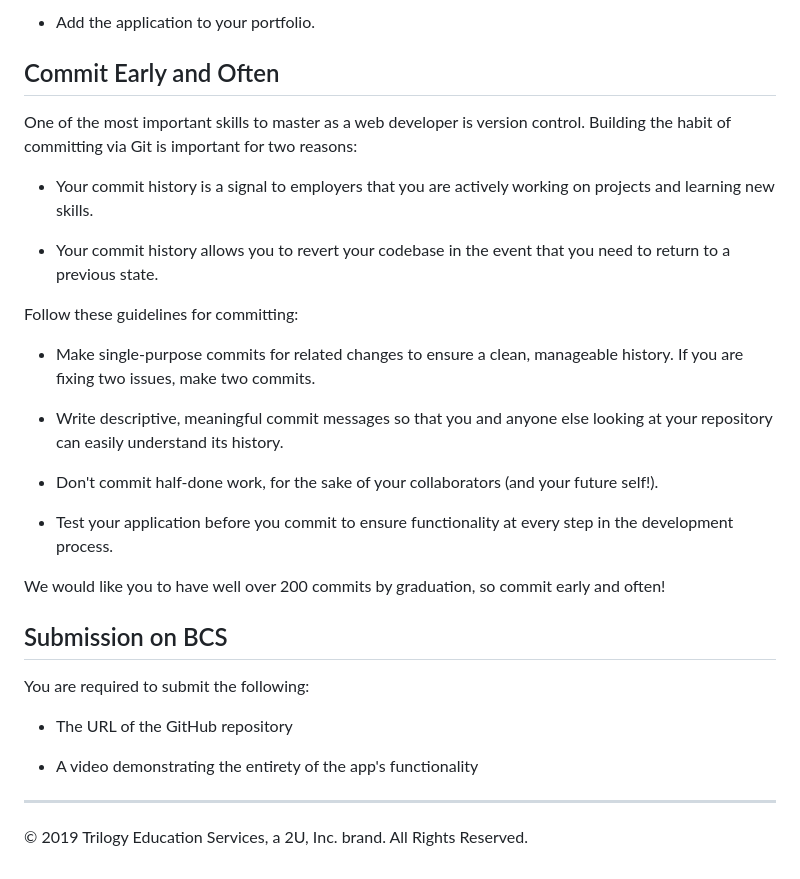
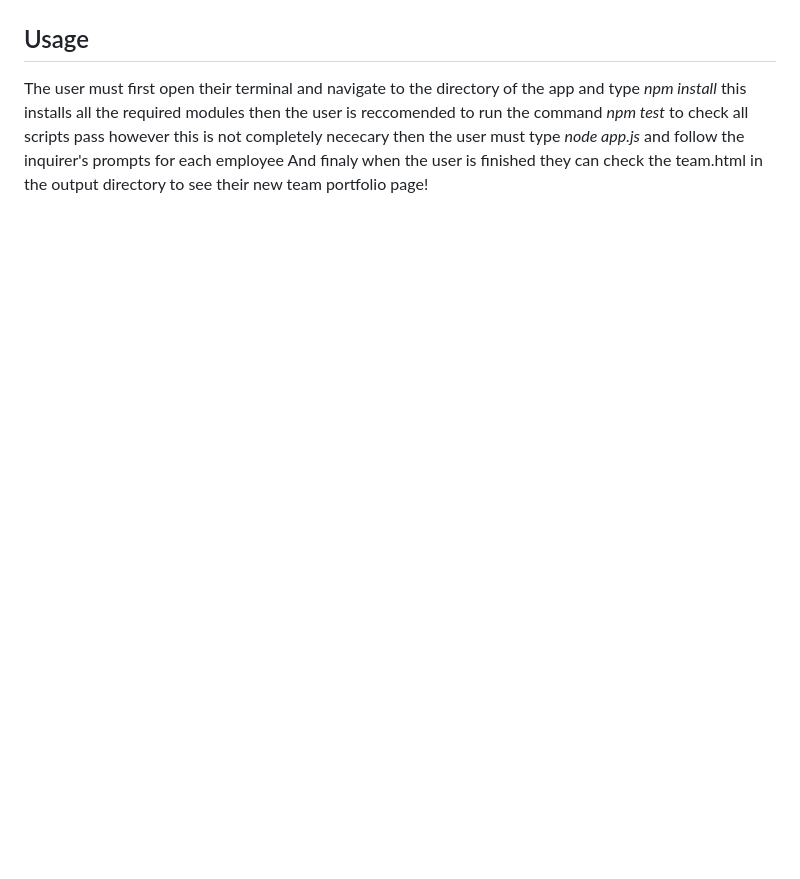
Before and after one commit to Alex-Waite/TeamGenerator, a Markdown page: README.md, the part around the change printed below. GitHub-like rendering; blank space fills up the shorter version.

```diff
--- a/README.md
+++ b/README.md
@@ -143,33 +13,5 @@ The project must generate a `team.html` page in the `output` directory, that dis
-* Add the application to your portfolio.
-
-## Commit Early and Often
-
-One of the most important skills to master as a web developer is version control. Building the habit of committing via Git is important for two reasons:
-
-* Your commit history is a signal to employers that you are actively working on projects and learning new skills.
-
-* Your commit history allows you to revert your codebase in the event that you need to return to a previous state.
-
-Follow these guidelines for committing:
-
-* Make single-purpose commits for related changes to ensure a clean, manageable history. If you are fixing two issues, make two commits.
-
-* Write descriptive, meaningful commit messages so that you and anyone else looking at your repository can easily understand its history.
-
-* Don't commit half-done work, for the sake of your collaborators (and your future self!).
-
-* Test your application before you commit to ensure functionality at every step in the development process.
-
-We would like you to have well over 200 commits by graduation, so commit early and often!
-
-
-## Submission on BCS
-
-You are required to submit the following:
-
-* The URL of the GitHub repository
-
-* A video demonstrating the entirety of the app's functionality
-
-- - -
-© 2019 Trilogy Education Services, a 2U, Inc. brand. All Rights Reserved.
+## Usage
+The user must first open their terminal and navigate to the directory of the app and type _npm install_ this installs all the required modules
+then the user is reccomended to run the command _npm test_ to check all scripts pass however this is not completely nececary
+then the user must type _node app.js_ and follow the inquirer's prompts for each employee
+And finaly when the user is finished they can check the team.html in the output directory to see their new team portfolio page!
```
Also changed, not shown: other parts of README.md (+9 -139 lines), Fbrj6a1.png (added), 3 other files.
